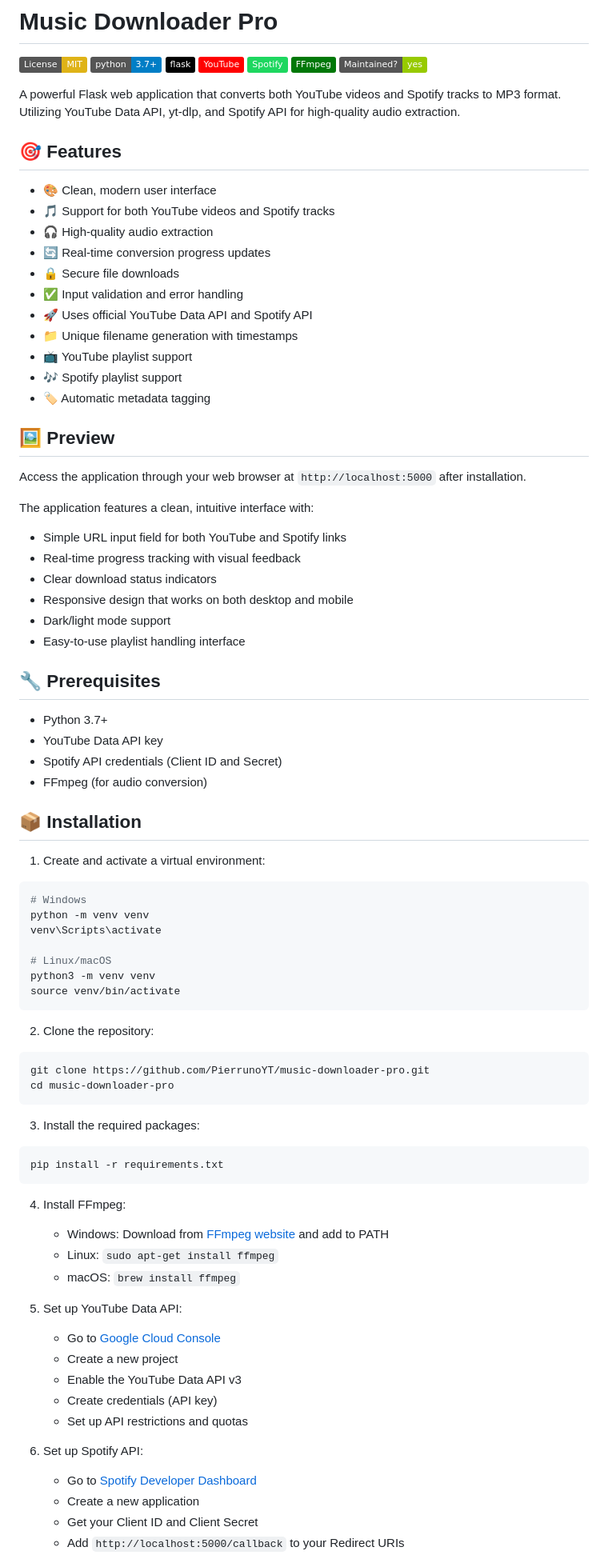
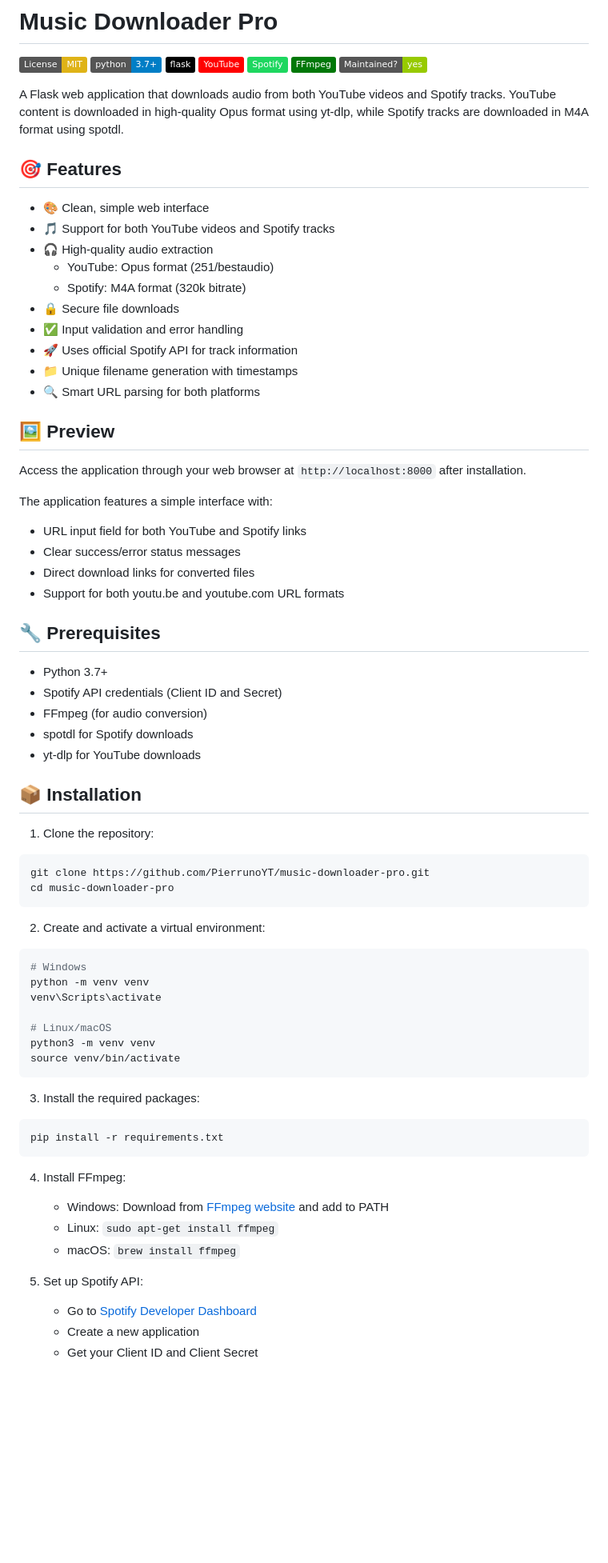
Before and after one commit to PierrunoYT/music-downloader-pro, a Markdown page: README.md, the part around the change printed below. Shown: that part at 80% size. Rendered like a GitHub page; badges without logos; blank space fills up the shorter version.

````diff
--- a/README.md
+++ b/README.md
@@ -8,44 +8,48 @@
 [![FFmpeg](https://img.shields.io/badge/FFmpeg-007808?style=flat&logo=ffmpeg&logoColor=white)](https://ffmpeg.org/)
 [![Maintenance](https://img.shields.io/badge/Maintained%3F-yes-green.svg)](https://github.com/PierrunoYT/music-downloader-pro/commits/master)
 
-A powerful Flask web application that converts both YouTube videos and Spotify tracks to MP3 format. Utilizing YouTube Data API, yt-dlp, and Spotify API for high-quality audio extraction.
+A Flask web application that downloads audio from both YouTube videos and Spotify tracks. YouTube content is downloaded in high-quality Opus format using yt-dlp, while Spotify tracks are downloaded in M4A format using spotdl.
 
 ## 🎯 Features
 
-- 🎨 Clean, modern user interface
+- 🎨 Clean, simple web interface
 - 🎵 Support for both YouTube videos and Spotify tracks
 - 🎧 High-quality audio extraction
-- 🔄 Real-time conversion progress updates
+  - YouTube: Opus format (251/bestaudio)
+  - Spotify: M4A format (320k bitrate)
 - 🔒 Secure file downloads
 - ✅ Input validation and error handling
-- 🚀 Uses official YouTube Data API and Spotify API
+- 🚀 Uses official Spotify API for track information
 - 📁 Unique filename generation with timestamps
-- 📺 YouTube playlist support
-- 🎶 Spotify playlist support
-- 🏷️ Automatic metadata tagging
+- 🔍 Smart URL parsing for both platforms
 
 ## 🖼️ Preview
 
-Access the application through your web browser at `http://localhost:5000` after installation.
+Access the application through your web browser at `http://localhost:8000` after installation.
 
-The application features a clean, intuitive interface with:
-- Simple URL input field for both YouTube and Spotify links
-- Real-time progress tracking with visual feedback
-- Clear download status indicators
-- Responsive design that works on both desktop and mobile
-- Dark/light mode support
-- Easy-to-use playlist handling interface
+The application features a simple interface with:
+- URL input field for both YouTube and Spotify links
+- Clear success/error status messages
+- Direct download links for converted files
+- Support for both youtu.be and youtube.com URL formats
 
 ## 🔧 Prerequisites
 
 - Python 3.7+
-- YouTube Data API key
 - Spotify API credentials (Client ID and Secret)
 - FFmpeg (for audio conversion)
+- spotdl for Spotify downloads
+- yt-dlp for YouTube downloads
 
 ## 📦 Installation
 
-1. Create and activate a virtual environment:
+1. Clone the repository:
+```bash
+git clone https://github.com/PierrunoYT/music-downloader-pro.git
+cd music-downloader-pro
+```
+
+2. Create and activate a virtual environment:
 ```bash
 # Windows
 python -m venv venv
@@ -54,12 +58,6 @@ venv\Scripts\activate
 # Linux/macOS
 python3 -m venv venv
 source venv/bin/activate
-```
-
-2. Clone the repository:
-```bash
-git clone https://github.com/PierrunoYT/music-downloader-pro.git
-cd music-downloader-pro
 ```
 
 3. Install the required packages:
@@ -72,16 +70,8 @@ pip install -r requirements.txt
    - Linux: `sudo apt-get install ffmpeg`
    - macOS: `brew install ffmpeg`
 
-5. Set up YouTube Data API:
-   - Go to [Google Cloud Console](https://console.cloud.google.com/)
-   - Create a new project
-   - Enable the YouTube Data API v3
-   - Create credentials (API key)
-   - Set up API restrictions and quotas
-
-6. Set up Spotify API:
+5. Set up Spotify API:
    - Go to [Spotify Developer Dashboard](https://developer.spotify.com/dashboard)
    - Create a new application
    - Get your Client ID and Client Secret
-   - Add `http://localhost:5000/callback` to your Redirect URIs
 
````
Also changed, not shown: other parts of README.md (+55 -96 lines).
